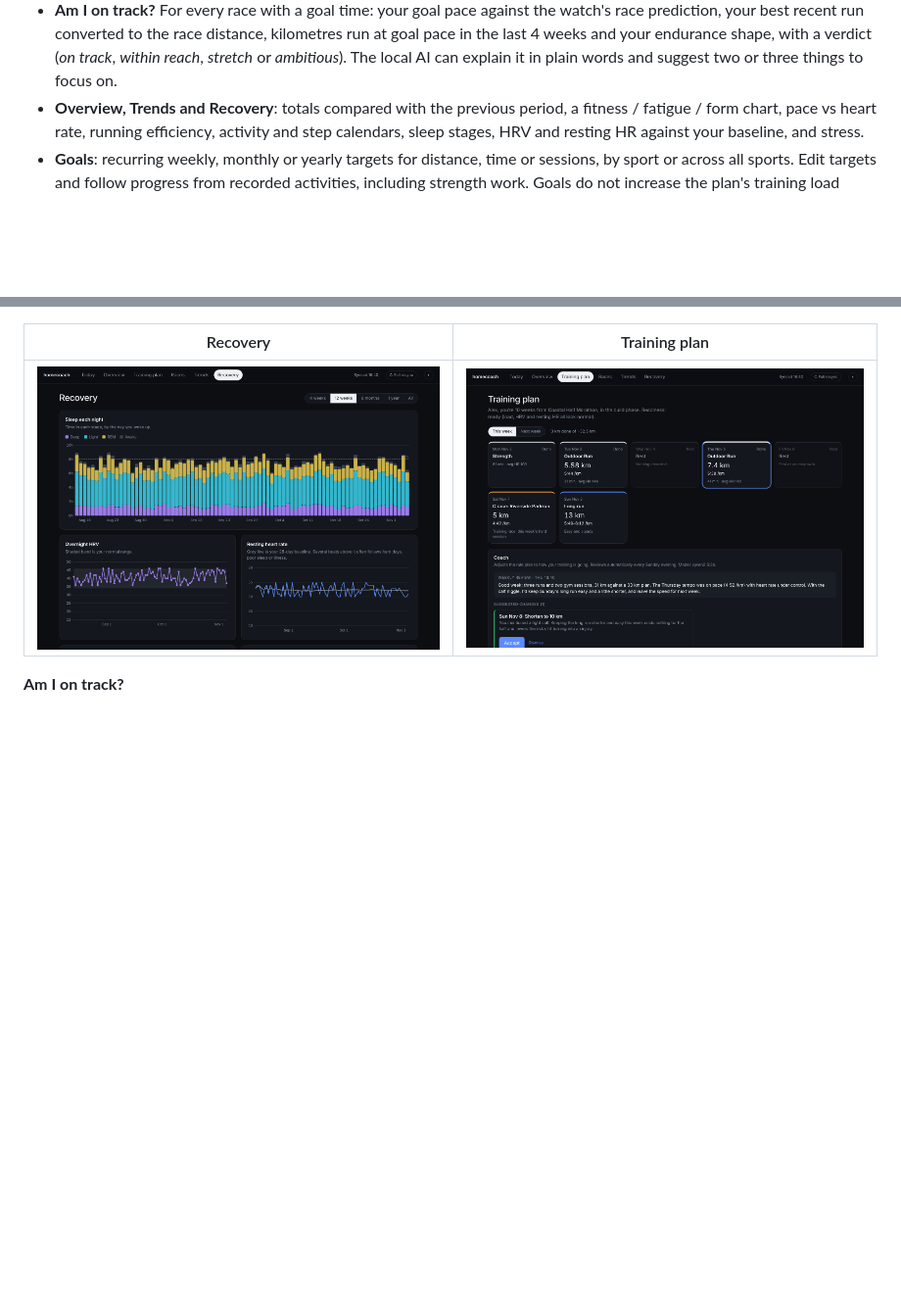
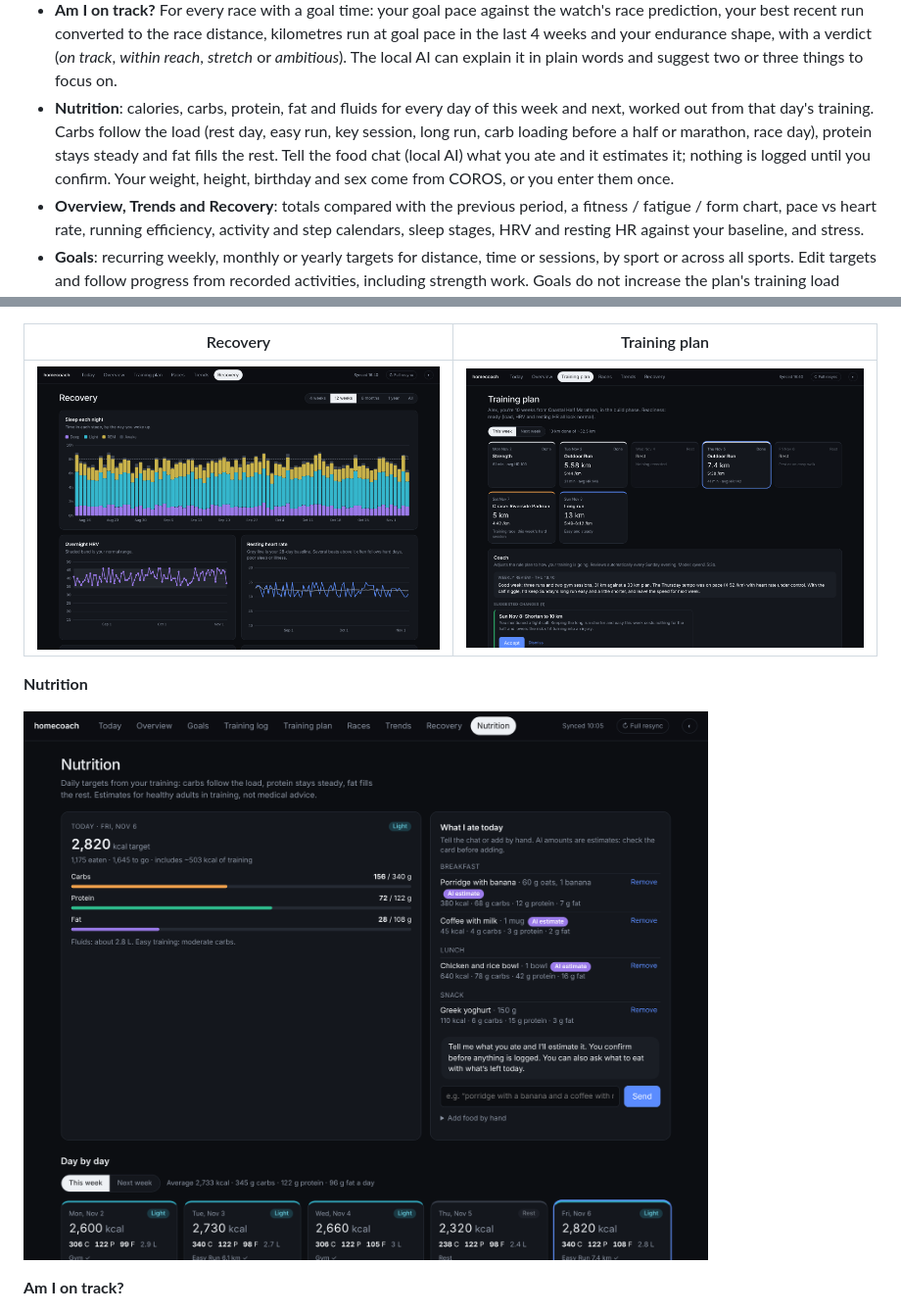
Before and after one commit to gnvalente92/homecoach, a Markdown page: README.md, 2 parts joined by grey strips. Shown at 98% size. Rendered like a GitHub page; pictures changed too: docs/screenshots/nutrition.png (added); blank space fills up the shorter version.

```diff
--- a/README.md
+++ b/README.md
@@ -23,6 +23,10 @@ doing. It's built for TrueNAS SCALE and runs on any Docker host. Data is stored
   recent run converted to the race distance, kilometres run at goal pace in the last 4 weeks and your endurance shape,
   with a verdict (*on track*, *within reach*, *stretch* or *ambitious*). The local AI can explain it in plain words and
   suggest two or three things to focus on.
+- **Nutrition**: calories, carbs, protein, fat and fluids for every day of this week and next, worked out from that day's
+  training. Carbs follow the load (rest day, easy run, key session, long run, carb loading before a half or marathon, race
+  day), protein stays steady and fat fills the rest. Tell the food chat (local AI) what you ate and it estimates it; nothing
+  is logged until you confirm. Your weight, height, birthday and sex come from COROS, or you enter them once.
 - **Overview, Trends and Recovery**: totals compared with the previous period, a fitness / fatigue / form chart, pace vs
   heart rate, running efficiency, activity and step calendars, sleep stages, HRV and resting HR against your baseline,
   and stress.
@@ -57,6 +61,10 @@ fixes and verification limits.
 | Recovery | Training plan |
 |---|---|
 | ![Sleep stages, HRV and resting HR against baselines](docs/screenshots/recovery.png) | ![This week's sessions and the coach panel](docs/screenshots/plan.png) |
+
+**Nutrition**
+
+![Daily nutrition targets from training, today's food log and the food chat](docs/screenshots/nutrition.png)
 
 **Am I on track?**
 
```
Also changed, not shown: docs/FEATURES.md (+26 -1 lines), 15 other files.
